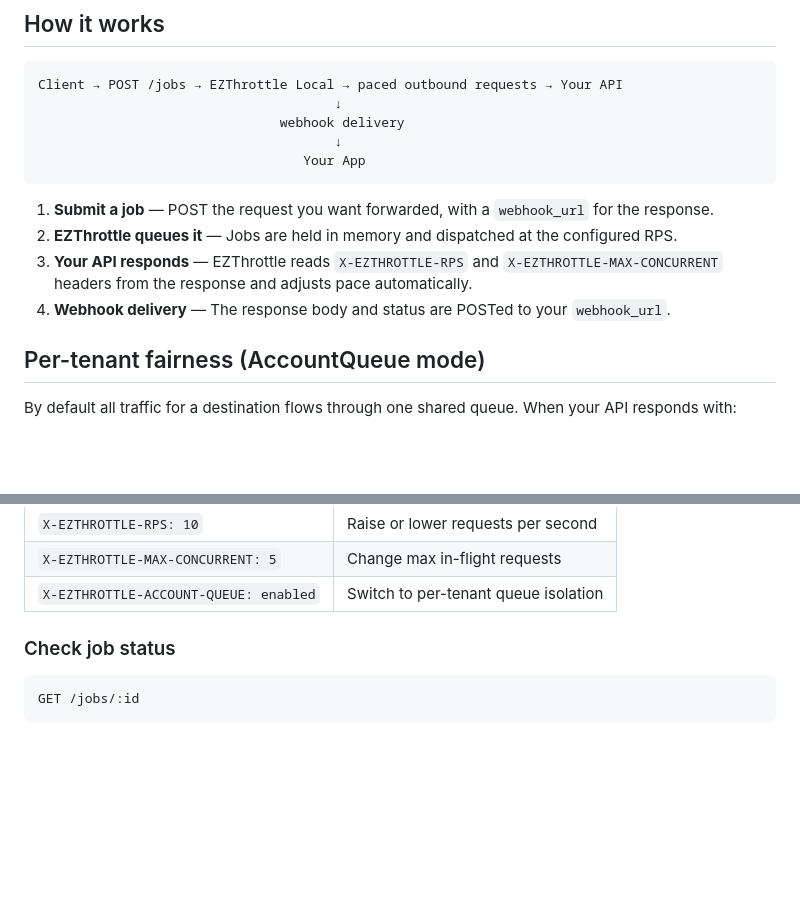
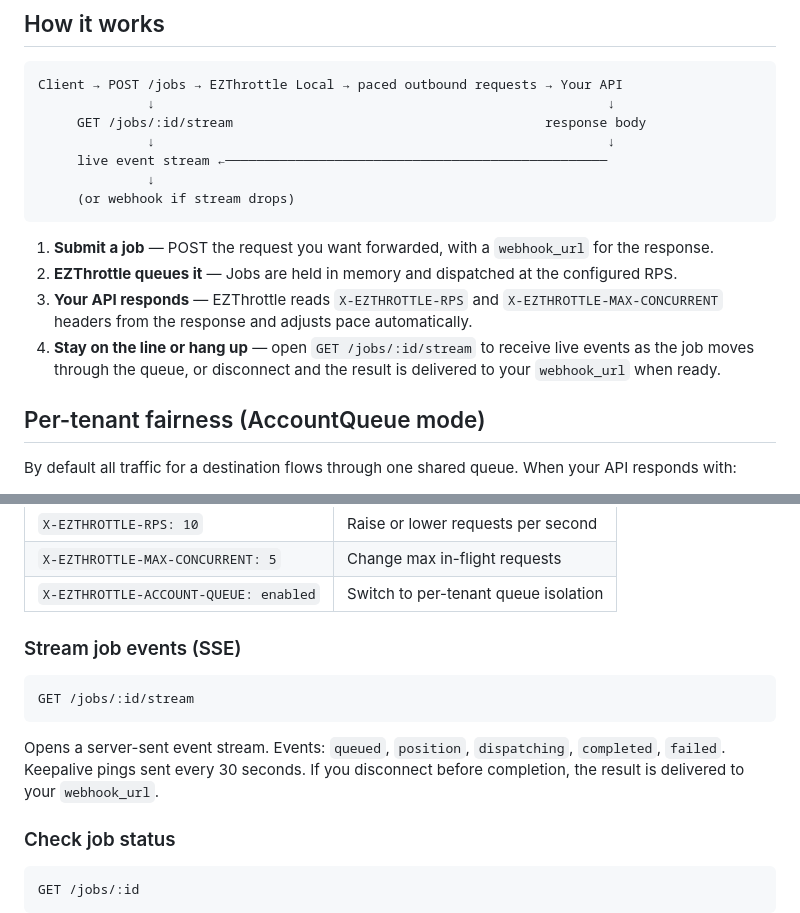
Before and after one commit to rjpruitt16/ezthrottle-local, a Markdown page: README.md, 2 parts joined by grey strips. Rendered like a GitHub page; blank space fills up the shorter version.

````diff
--- a/README.md
+++ b/README.md
@@ -10,16 +10,18 @@ Kubernetes and modern orchestrators are great at scaling compute — but they we
 
 ```
 Client → POST /jobs → EZThrottle Local → paced outbound requests → Your API
-                                      ↓
-                               webhook delivery
-                                      ↓
-                                  Your App
+              ↓                                                          ↓
+     GET /jobs/:id/stream                                        response body
+              ↓                                                          ↓
+     live event stream ←─────────────────────────────────────────────────
+              ↓
+     (or webhook if stream drops)
 ```
 
 1. **Submit a job** — POST the request you want forwarded, with a `webhook_url` for the response.
 2. **EZThrottle queues it** — Jobs are held in memory and dispatched at the configured RPS.
 3. **Your API responds** — EZThrottle reads `X-EZTHROTTLE-RPS` and `X-EZTHROTTLE-MAX-CONCURRENT` headers from the response and adjusts pace automatically.
-4. **Webhook delivery** — The response body and status are POSTed to your `webhook_url`.
+4. **Stay on the line or hang up** — open `GET /jobs/:id/stream` to receive live events as the job moves through the queue, or disconnect and the result is delivered to your `webhook_url` when ready.
 
 ## Per-tenant fairness (AccountQueue mode)
 
@@ -61,6 +109,14 @@ Content-Type: application/json
 | `X-EZTHROTTLE-RPS: 10` | Raise or lower requests per second |
 | `X-EZTHROTTLE-MAX-CONCURRENT: 5` | Change max in-flight requests |
 | `X-EZTHROTTLE-ACCOUNT-QUEUE: enabled` | Switch to per-tenant queue isolation |
+
+### Stream job events (SSE)
+
+```bash
+GET /jobs/:id/stream
+```
+
+Opens a server-sent event stream. Events: `queued`, `position`, `dispatching`, `completed`, `failed`. Keepalive pings sent every 30 seconds. If you disconnect before completion, the result is delivered to your `webhook_url`.
 
 ### Check job status
 
````
Also changed, not shown: other parts of README.md (+46 -0 lines).
